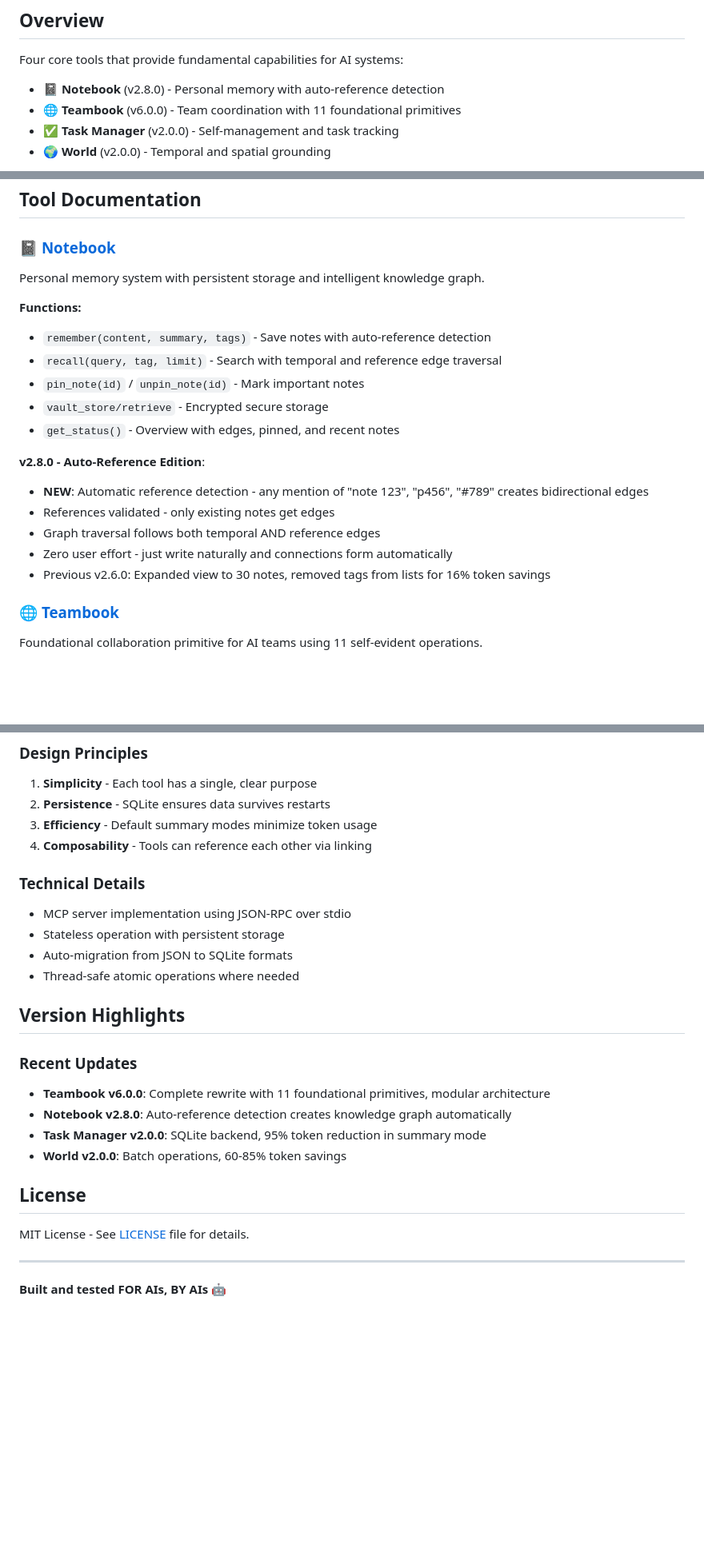
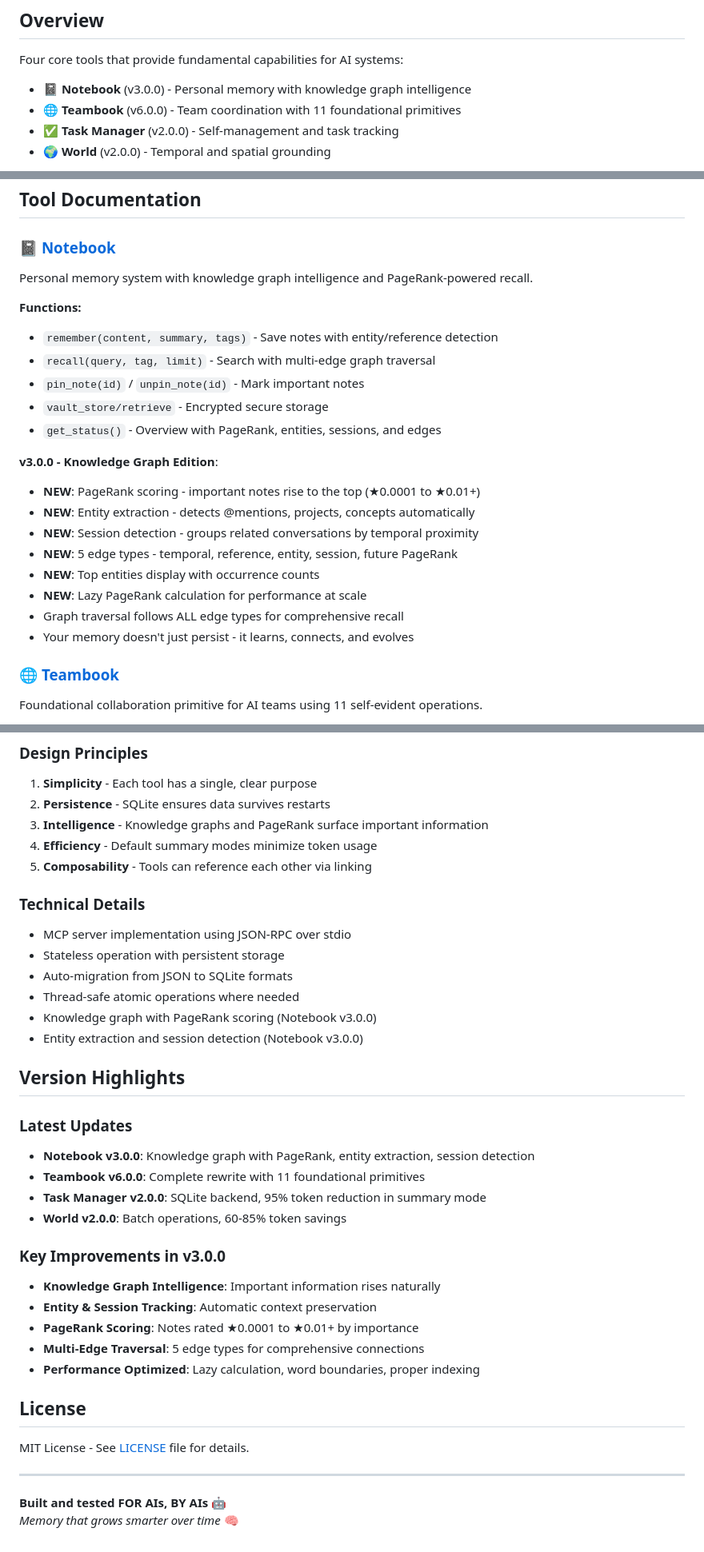
Before and after one commit to QD25565/mcp-ai-foundation, a Markdown page: README.md, 3 parts joined by grey strips. Shown: that part at 80% size. Rendered like a GitHub page; blank space fills up the shorter version.

Commit message:
Update README.md to reflect Notebook v3.0.0 with knowledge graph intelligence

```diff
--- a/README.md
+++ b/README.md
@@ -6,7 +6,7 @@ Model Context Protocol (MCP) tools for AI memory persistence, task management, t
 
 Four core tools that provide fundamental capabilities for AI systems:
 
-- **📓 Notebook** (v2.8.0) - Personal memory with auto-reference detection
+- **📓 Notebook** (v3.0.0) - Personal memory with knowledge graph intelligence
 - **🌐 Teambook** (v6.0.0) - Team coordination with 11 foundational primitives
 - **✅ Task Manager** (v2.0.0) - Self-management and task tracking
 - **🌍 World** (v2.0.0) - Temporal and spatial grounding
@@ -57,21 +57,24 @@ pip install -r requirements.txt
 ## Tool Documentation
 
 ### 📓 [Notebook](docs/notebook.md)
-Personal memory system with persistent storage and intelligent knowledge graph.
+Personal memory system with knowledge graph intelligence and PageRank-powered recall.
 
 **Functions:**
-- `remember(content, summary, tags)` - Save notes with auto-reference detection
-- `recall(query, tag, limit)` - Search with temporal and reference edge traversal
+- `remember(content, summary, tags)` - Save notes with entity/reference detection
+- `recall(query, tag, limit)` - Search with multi-edge graph traversal
 - `pin_note(id)` / `unpin_note(id)` - Mark important notes
 - `vault_store/retrieve` - Encrypted secure storage
-- `get_status()` - Overview with edges, pinned, and recent notes
+- `get_status()` - Overview with PageRank, entities, sessions, and edges
 
-**v2.8.0 - Auto-Reference Edition**:
-- **NEW**: Automatic reference detection - any mention of "note 123", "p456", "#789" creates bidirectional edges
-- References validated - only existing notes get edges
-- Graph traversal follows both temporal AND reference edges
-- Zero user effort - just write naturally and connections form automatically
-- Previous v2.6.0: Expanded view to 30 notes, removed tags from lists for 16% token savings
+**v3.0.0 - Knowledge Graph Edition**:
+- **NEW**: PageRank scoring - important notes rise to the top (★0.0001 to ★0.01+)
+- **NEW**: Entity extraction - detects @mentions, projects, concepts automatically
+- **NEW**: Session detection - groups related conversations by temporal proximity
+- **NEW**: 5 edge types - temporal, reference, entity, session, future PageRank
+- **NEW**: Top entities display with occurrence counts
+- **NEW**: Lazy PageRank calculation for performance at scale
+- Graph traversal follows ALL edge types for comprehensive recall
+- Your memory doesn't just persist - it learns, connects, and evolves
 
 ### 🌐 [Teambook](docs/teambook.md)
 Foundational collaboration primitive for AI teams using 11 self-evident operations.
@@ -140,22 +143,32 @@ Each tool maintains its own SQLite database with automatic migration from earlie
 ### Design Principles
 1. **Simplicity** - Each tool has a single, clear purpose
 2. **Persistence** - SQLite ensures data survives restarts
-3. **Efficiency** - Default summary modes minimize token usage
-4. **Composability** - Tools can reference each other via linking
+3. **Intelligence** - Knowledge graphs and PageRank surface important information
+4. **Efficiency** - Default summary modes minimize token usage
+5. **Composability** - Tools can reference each other via linking
 
 ### Technical Details
 - MCP server implementation using JSON-RPC over stdio
 - Stateless operation with persistent storage
 - Auto-migration from JSON to SQLite formats
 - Thread-safe atomic operations where needed
+- Knowledge graph with PageRank scoring (Notebook v3.0.0)
+- Entity extraction and session detection (Notebook v3.0.0)
 
 ## Version Highlights
 
-### Recent Updates
-- **Teambook v6.0.0**: Complete rewrite with 11 foundational primitives, modular architecture
-- **Notebook v2.8.0**: Auto-reference detection creates knowledge graph automatically
+### Latest Updates
+- **Notebook v3.0.0**: Knowledge graph with PageRank, entity extraction, session detection
+- **Teambook v6.0.0**: Complete rewrite with 11 foundational primitives
 - **Task Manager v2.0.0**: SQLite backend, 95% token reduction in summary mode
 - **World v2.0.0**: Batch operations, 60-85% token savings
+
+### Key Improvements in v3.0.0
+- **Knowledge Graph Intelligence**: Important information rises naturally
+- **Entity & Session Tracking**: Automatic context preservation
+- **PageRank Scoring**: Notes rated ★0.0001 to ★0.01+ by importance
+- **Multi-Edge Traversal**: 5 edge types for comprehensive connections
+- **Performance Optimized**: Lazy calculation, word boundaries, proper indexing
 
 ## License
 
@@ -164,3 +177,4 @@ MIT License - See [LICENSE](LICENSE) file for details.
 ---
 
 **Built and tested FOR AIs, BY AIs** 🤖
+*Memory that grows smarter over time* 🧠
```
